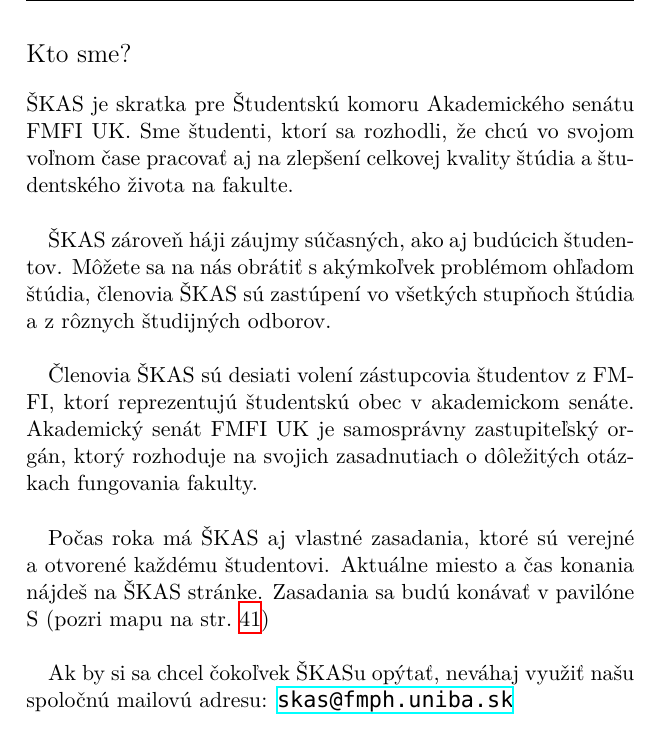
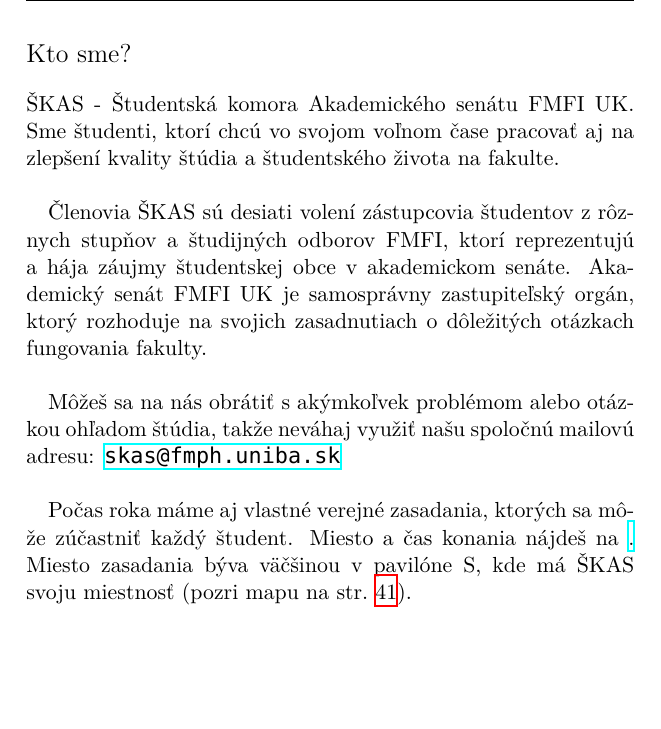
Before and after one commit to Wicwik/sprievodca-pre-prvakov, a LaTeX book (main.tex, which reads chapters/uvod.tex): part of page 4 of 43, cut so that both start at the same text, the shorter picture padded with empty space. Compiled offline with XeLaTeX; a missing font is replaced by an installed copy or a similar font.

Commit message:
zmena sekcie kto sme

```diff
--- a/chapters/uvod.tex
+++ b/chapters/uvod.tex
@@ -26,17 +26,14 @@
 \newpage
 \section*{Kto sme?}
 
-ŠKAS je skratka pre Študentskú komoru Akademického senátu FMFI UK. Sme študenti, ktorí sa rozhodli, že chcú vo svojom voľnom čase pracovať aj na zlepšení celkovej kvality štúdia a~študentského života na fakulte. \\
+ŠKAS - Študentská komora Akademického senátu FMFI UK. Sme študenti, ktorí chcú vo svojom voľnom čase pracovať aj na zlepšení kvality štúdia a~študentského života na fakulte. \\
 
-ŠKAS zároveň háji záujmy súčasných, ako aj budúcich študentov. Môžete sa na nás obrátiť s akýmkoľvek problémom ohľadom štúdia, členovia ŠKAS sú zastúpení vo všetkých stupňoch štúdia a z rôznych študijných odborov. \\
-
-Členovia ŠKAS sú desiati volení zástupcovia študentov z FMFI, ktorí reprezentujú študentskú obec v akademickom
- senáte. Akademický senát FMFI UK je samosprávny zastupiteľský orgán,
+Členovia ŠKAS sú desiati volení zástupcovia študentov z rôznych stupňov a študijných odborov FMFI, ktorí reprezentujú a hája záujmy študentskej obce v akademickom senáte. Akademický senát FMFI UK je samosprávny zastupiteľský orgán,
 ktorý rozhoduje na svojich zasadnutiach o dôležitých otázkach fungovania fakulty. \\
 
-Počas roka má ŠKAS aj vlastné zasadania, ktoré sú verejné a otvorené každému študentovi. Aktuálne miesto a čas konania nájdeš na ŠKAS stránke. Zasadania sa budú konávať v pavilóne S (pozri mapu na str.\ \pageref{fig:mapa_fmfi}) \\
+Môžeš sa na nás obrátiť s akýmkoľvek problémom alebo otázkou ohľadom štúdia, takže neváhaj využiť našu spoločnú mailovú adresu: \href{mailto:skas@fmph.uniba.sk}{\texttt{skas@fmph.uniba.sk}} \\
 
-Ak by si sa chcel čokoľvek ŠKASu opýtať, neváhaj využiť našu spoločnú mailovú adresu: \href{mailto:skas@fmph.uniba.sk}{\texttt{skas@fmph.uniba.sk}} \\
+Počas roka máme aj vlastné verejné zasadania, ktorých sa môže zúčastniť každý študent. Miesto a čas konania nájdeš na \href{https://zona.fmph.uniba.sk/skas/%7D%7BŠKAS stránke}. Miesto zasadania býva väčšinou v pavilóne S, kde má ŠKAS svoju miestnosť (pozri mapu na str.\ \pageref{fig:mapa_fmfi}). \\
 
 %\newpage
 
```
